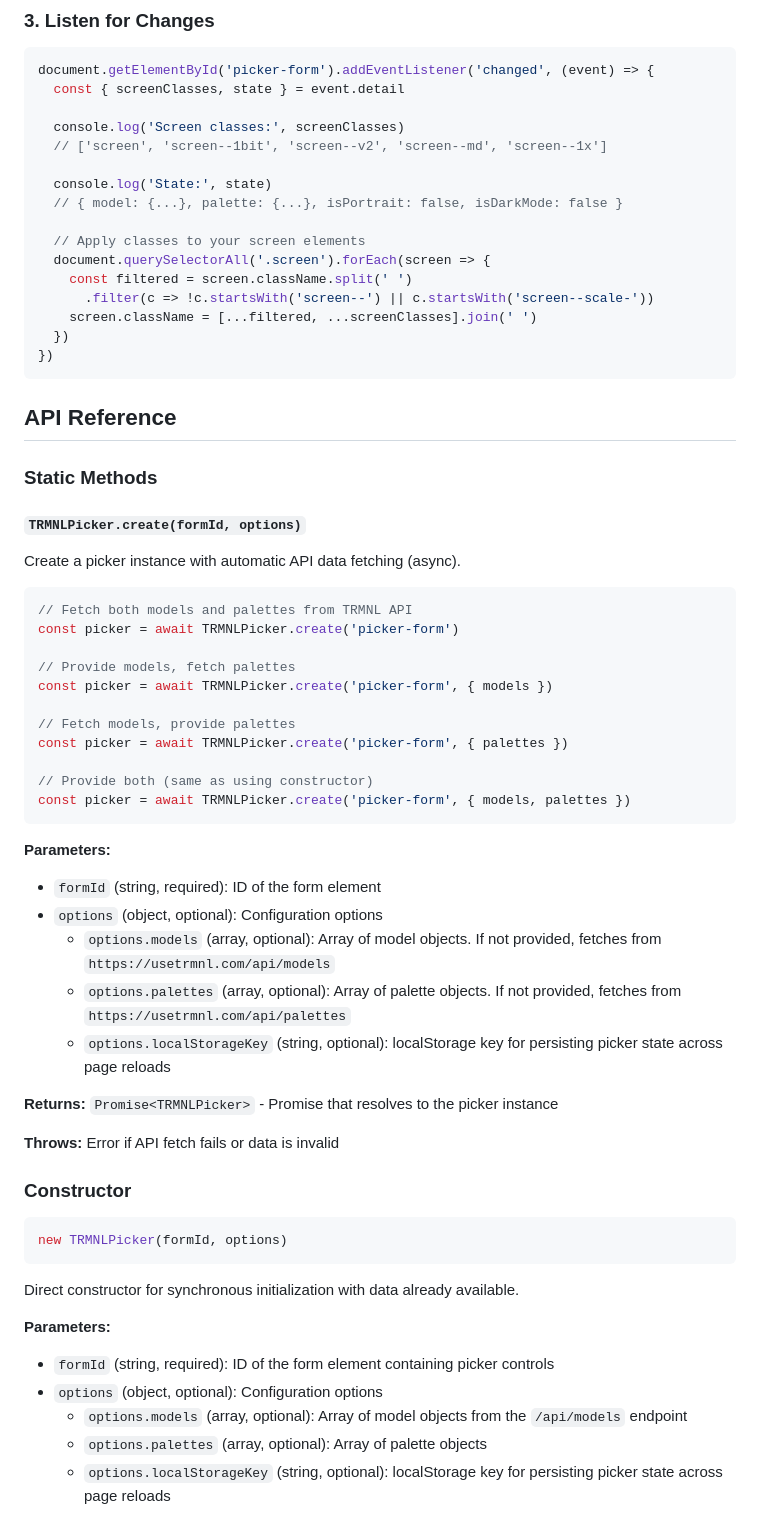
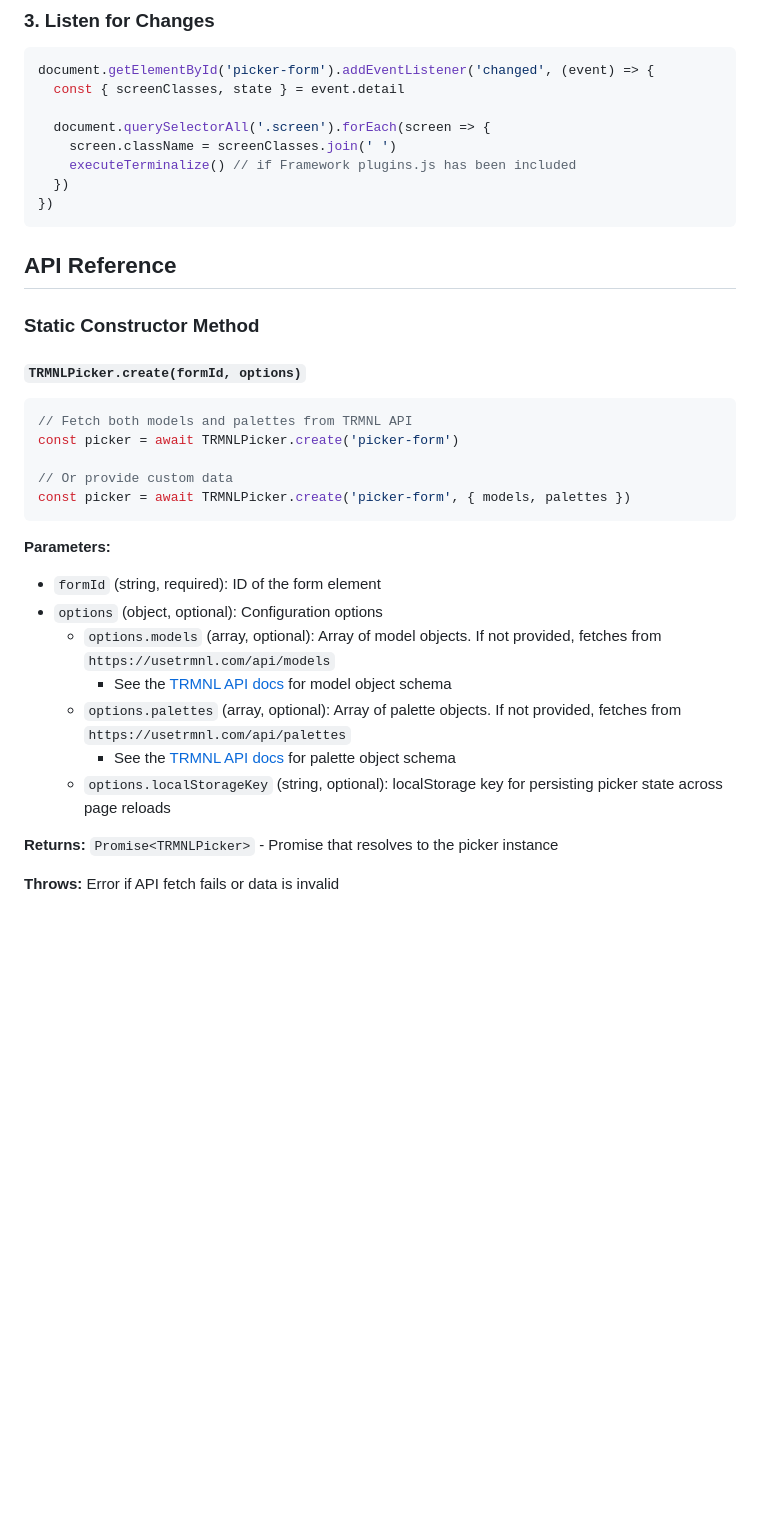
Before and after one commit to usetrmnl/trmnl-picker, a Markdown page: README.md, the part around one of its changes. Rendered like a GitHub page; blank space fills up the shorter version.

````diff
--- a/README.md
+++ b/README.md
@@ -135,40 +106,24 @@ The picker will automatically:
 document.getElementById('picker-form').addEventListener('changed', (event) => {
   const { screenClasses, state } = event.detail
 
-  console.log('Screen classes:', screenClasses)
-  // ['screen', 'screen--1bit', 'screen--v2', 'screen--md', 'screen--1x']
-
-  console.log('State:', state)
-  // { model: {...}, palette: {...}, isPortrait: false, isDarkMode: false }
-
-  // Apply classes to your screen elements
   document.querySelectorAll('.screen').forEach(screen => {
-    const filtered = screen.className.split(' ')
-      .filter(c => !c.startsWith('screen--') || c.startsWith('screen--scale-'))
-    screen.className = [...filtered, ...screenClasses].join(' ')
+    screen.className = screenClasses.join(' ')
+    executeTerminalize() // if Framework plugins.js has been included
   })
 })
 ```
 
 ## API Reference
 
-### Static Methods
+### Static Constructor Method
 
 #### `TRMNLPicker.create(formId, options)`
-
-Create a picker instance with automatic API data fetching (async).
 
 ```javascript
 // Fetch both models and palettes from TRMNL API
 const picker = await TRMNLPicker.create('picker-form')
 
-// Provide models, fetch palettes
-const picker = await TRMNLPicker.create('picker-form', { models })
-
-// Fetch models, provide palettes
-const picker = await TRMNLPicker.create('picker-form', { palettes })
-
-// Provide both (same as using constructor)
+// Or provide custom data
 const picker = await TRMNLPicker.create('picker-form', { models, palettes })
 ```
 
@@ -176,26 +131,11 @@ const picker = await TRMNLPicker.create('picker-form', { models, palettes })
 - `formId` (string, required): ID of the form element
 - `options` (object, optional): Configuration options
   - `options.models` (array, optional): Array of model objects. If not provided, fetches from `https://usetrmnl.com/api/models`
+    - See the [TRMNL API docs](https://usetrmnl.com/api-docs/index.html) for model object schema
   - `options.palettes` (array, optional): Array of palette objects. If not provided, fetches from `https://usetrmnl.com/api/palettes`
+    - See the [TRMNL API docs](https://usetrmnl.com/api-docs/index.html) for palette object schema
   - `options.localStorageKey` (string, optional): localStorage key for persisting picker state across page reloads
 
 **Returns:** `Promise<TRMNLPicker>` - Promise that resolves to the picker instance
 
 **Throws:** Error if API fetch fails or data is invalid
-
-### Constructor
-
-```javascript
-new TRMNLPicker(formId, options)
-```
-
-Direct constructor for synchronous initialization with data already available.
-
-**Parameters:**
-
-- `formId` (string, required): ID of the form element containing picker controls
-- `options` (object, optional): Configuration options
-  - `options.models` (array, optional): Array of model objects from the `/api/models` endpoint
-  - `options.palettes` (array, optional): Array of palette objects
-  - `options.localStorageKey` (string, optional): localStorage key for persisting picker state across page reloads
-
````
Also changed, not shown: other parts of README.md (+8 -148 lines).
